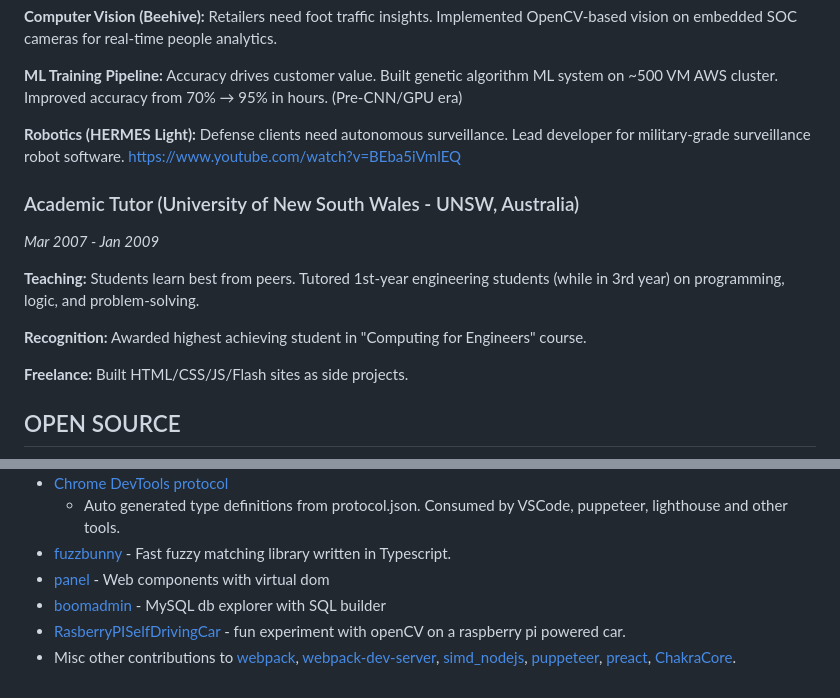
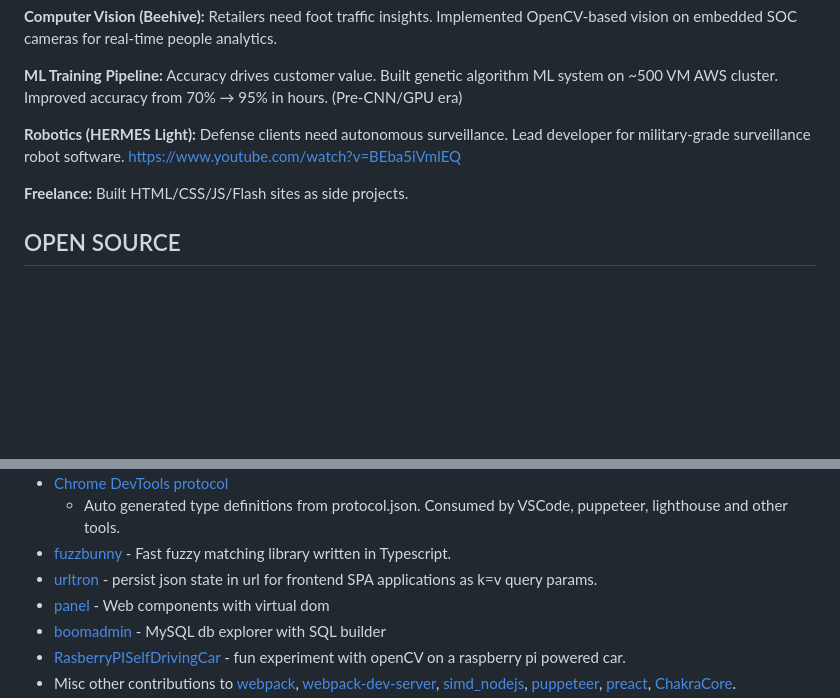
Before and after one commit to nojvek/nojvek.com, a Markdown page: src/assets/resume.md, 2 parts joined by grey strips. Rendered like a GitHub page; blank space fills up the shorter version.

```diff
--- a/src/assets/resume.md
+++ b/src/assets/resume.md
@@ -103,12 +103,7 @@ RocketBoots ([rocketboots.com.au](https://rocketboots.com.au)) is a foot traffic
 
 **Robotics (HERMES Light):** Defense clients need autonomous surveillance. Lead developer for military-grade surveillance robot software. https://www.youtube.com/watch?v=BEba5iVmlEQ
 
-### Academic Tutor (University of New South Wales - UNSW, Australia)
-*Mar 2007 - Jan 2009*
 
-**Teaching:** Students learn best from peers. Tutored 1st-year engineering students (while in 3rd year) on programming, logic, and problem-solving.
-
-**Recognition:** Awarded highest achieving student in "Computing for Engineers" course.
 
 **Freelance:** Built HTML/CSS/JS/Flash sites as side projects.
 
@@ -132,6 +127,7 @@ RocketBoots ([rocketboots.com.au](https://rocketboots.com.au)) is a foot traffic
 - [Chrome DevTools protocol](https://github.com/ChromeDevTools/devtools-protocol)
   - Auto generated type definitions from protocol.json. Consumed by VSCode, puppeteer, lighthouse and other tools.
 - [fuzzbunny](https://github.com/nojvek/fuzzbunny) - Fast fuzzy matching library written in Typescript.
+- [urltron](https://github.com/recurrency/urltron) - persist json state in url for frontend SPA applications as k=v query params.
 - [panel](https://github.com/mixpanel/panel) - Web components with virtual dom
 - [boomadmin](https://github.com/nojvek/boomadmin) - MySQL db explorer with SQL builder
 - [RasberryPISelfDrivingCar](https://github.com/nojvek/RasberryPISelfDrivingCar) - fun experiment with openCV on a raspberry pi powered car.
```
